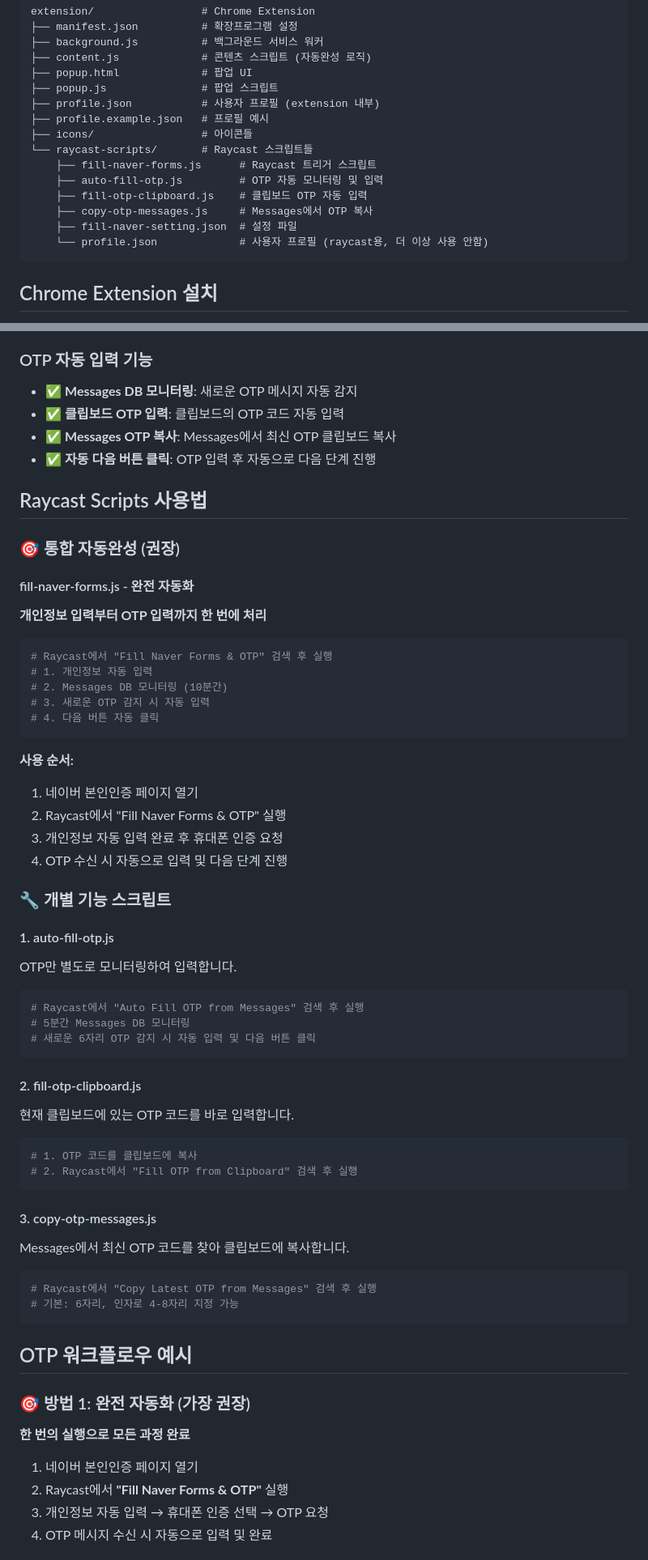
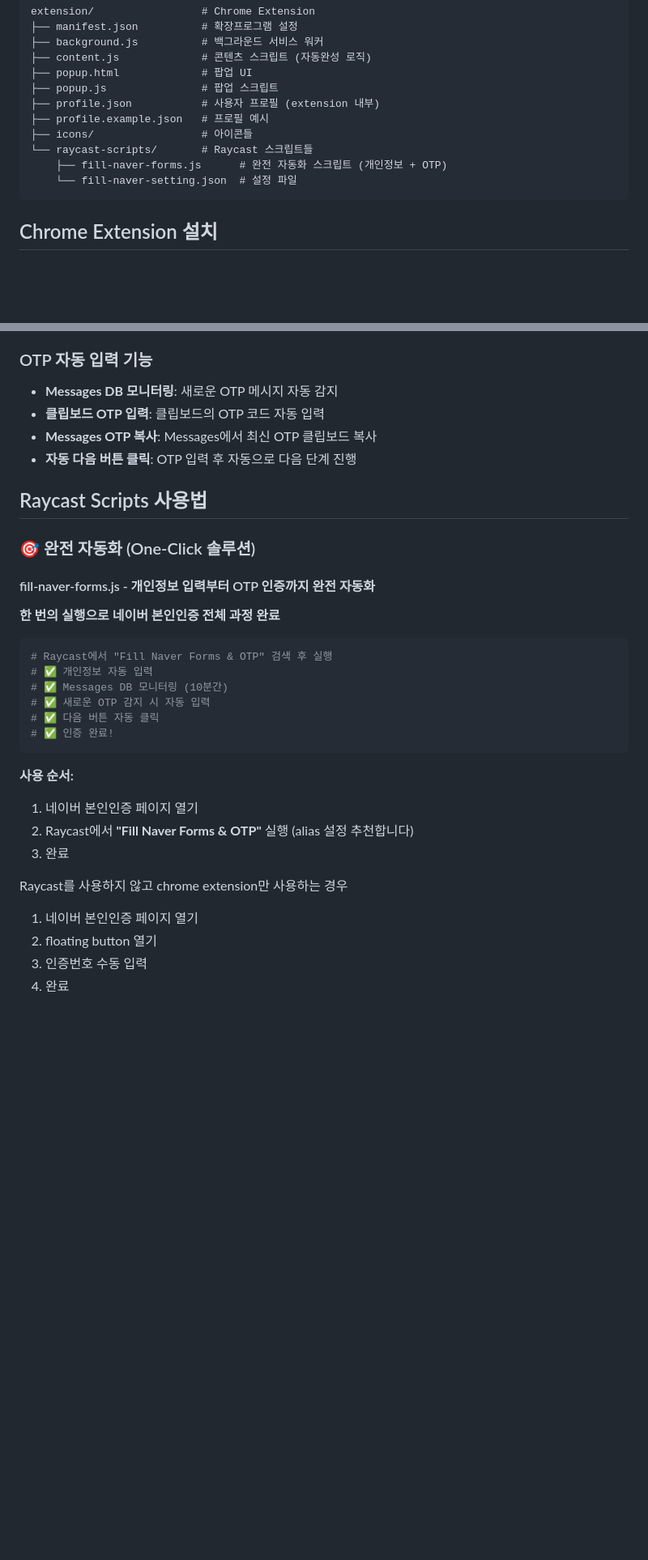
Before and after one commit to handlecusion/auto-fill-AI-tech, a Markdown page: README.md, 2 parts joined by grey strips. Shown at 81% size. Rendered like a GitHub page; blank space fills up the shorter version.

Commit message:
docs: add descriptions about otp auto-fill

````diff
--- a/README.md
+++ b/README.md
@@ -15,12 +15,8 @@ extension/                 # Chrome Extension
 ├── profile.example.json   # 프로필 예시
 ├── icons/                 # 아이콘들
 └── raycast-scripts/       # Raycast 스크립트들
-    ├── fill-naver-forms.js      # Raycast 트리거 스크립트
-    ├── auto-fill-otp.js         # OTP 자동 모니터링 및 입력
-    ├── fill-otp-clipboard.js    # 클립보드 OTP 자동 입력
-    ├── copy-otp-messages.js     # Messages에서 OTP 복사
-    ├── fill-naver-setting.json  # 설정 파일
-    └── profile.json             # 사용자 프로필 (raycast용, 더 이상 사용 안함)
+    ├── fill-naver-forms.js      # 완전 자동화 스크립트 (개인정보 + OTP)
+    └── fill-naver-setting.json  # 설정 파일
 ```
 
 ## Chrome Extension 설치
@@ -102,61 +99,35 @@ extension/                 # Chrome Extension
 - ✅ 데이터 로컬 저장 (Chrome Storage API)
 
 ### OTP 자동 입력 기능
-- ✅ **Messages DB 모니터링**: 새로운 OTP 메시지 자동 감지
-- ✅ **클립보드 OTP 입력**: 클립보드의 OTP 코드 자동 입력
-- ✅ **Messages OTP 복사**: Messages에서 최신 OTP 클립보드 복사
-- ✅ **자동 다음 버튼 클릭**: OTP 입력 후 자동으로 다음 단계 진행
+- **Messages DB 모니터링**: 새로운 OTP 메시지 자동 감지
+- **클립보드 OTP 입력**: 클립보드의 OTP 코드 자동 입력
+- **Messages OTP 복사**: Messages에서 최신 OTP 클립보드 복사
+- **자동 다음 버튼 클릭**: OTP 입력 후 자동으로 다음 단계 진행
 
 ## Raycast Scripts 사용법
 
-### 🎯 통합 자동완성 (권장)
+### 🎯 완전 자동화 (One-Click 솔루션)
 
-#### fill-naver-forms.js - 완전 자동화
-**개인정보 입력부터 OTP 입력까지 한 번에 처리**
+#### fill-naver-forms.js - 개인정보 입력부터 OTP 인증까지 완전 자동화
+**한 번의 실행으로 네이버 본인인증 전체 과정 완료**
+
 ```bash
 # Raycast에서 "Fill Naver Forms & OTP" 검색 후 실행
-# 1. 개인정보 자동 입력
-# 2. Messages DB 모니터링 (10분간)
-# 3. 새로운 OTP 감지 시 자동 입력
-# 4. 다음 버튼 자동 클릭
+# ✅ 개인정보 자동 입력
+# ✅ Messages DB 모니터링 (10분간)
+# ✅ 새로운 OTP 감지 시 자동 입력
+# ✅ 다음 버튼 자동 클릭
+# ✅ 인증 완료!
 ```
 
 **사용 순서:**
 1. 네이버 본인인증 페이지 열기
-2. Raycast에서 "Fill Naver Forms & OTP" 실행
-3. 개인정보 자동 입력 완료 후 휴대폰 인증 요청
-4. OTP 수신 시 자동으로 입력 및 다음 단계 진행
+2. Raycast에서 **"Fill Naver Forms & OTP"** 실행 (alias 설정 추천합니다)
+3. 완료
 
-### 🔧 개별 기능 스크립트
+Raycast를 사용하지 않고 chrome extension만 사용하는 경우
+1. 네이버 본인인증 페이지 열기
+2. floating button 열기
+3. 인증번호 수동 입력
+4. 완료
 
-#### 1. auto-fill-otp.js
-OTP만 별도로 모니터링하여 입력합니다.
-```bash
-# Raycast에서 "Auto Fill OTP from Messages" 검색 후 실행
-# 5분간 Messages DB 모니터링
-# 새로운 6자리 OTP 감지 시 자동 입력 및 다음 버튼 클릭
-```
-
-#### 2. fill-otp-clipboard.js
-현재 클립보드에 있는 OTP 코드를 바로 입력합니다.
-```bash
-# 1. OTP 코드를 클립보드에 복사
-# 2. Raycast에서 "Fill OTP from Clipboard" 검색 후 실행
-```
-
-#### 3. copy-otp-messages.js
-Messages에서 최신 OTP 코드를 찾아 클립보드에 복사합니다.
-```bash
-# Raycast에서 "Copy Latest OTP from Messages" 검색 후 실행
-# 기본: 6자리, 인자로 4-8자리 지정 가능
-```
-
-## OTP 워크플로우 예시
-
-### 🎯 방법 1: 완전 자동화 (가장 권장)
-**한 번의 실행으로 모든 과정 완료**
-1. 네이버 본인인증 페이지 열기
-2. Raycast에서 **"Fill Naver Forms & OTP"** 실행
-3. 개인정보 자동 입력 → 휴대폰 인증 선택 → OTP 요청
-4. OTP 메시지 수신 시 자동으로 입력 및 완료
-
````
Also changed, not shown: other parts of README.md (+7 -27 lines).
